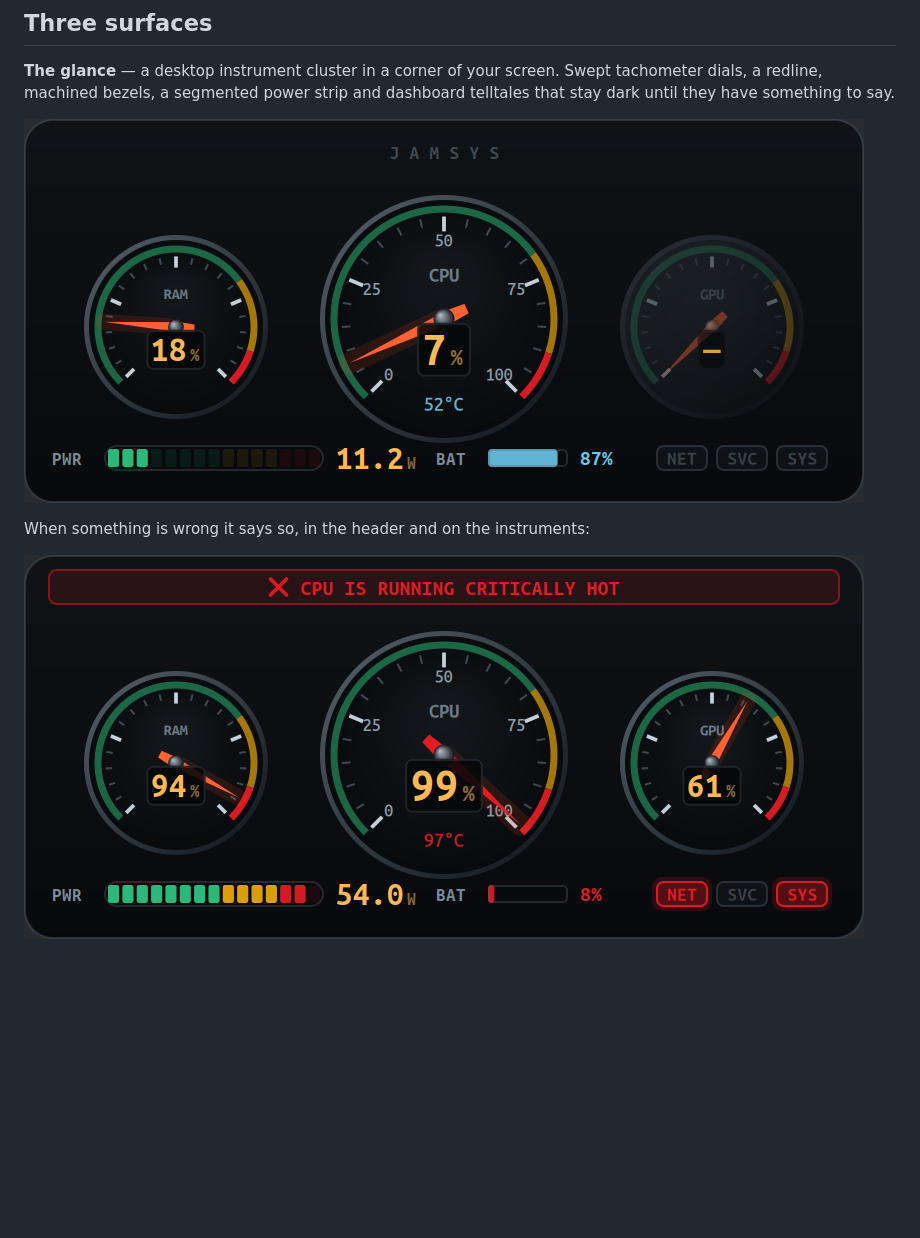
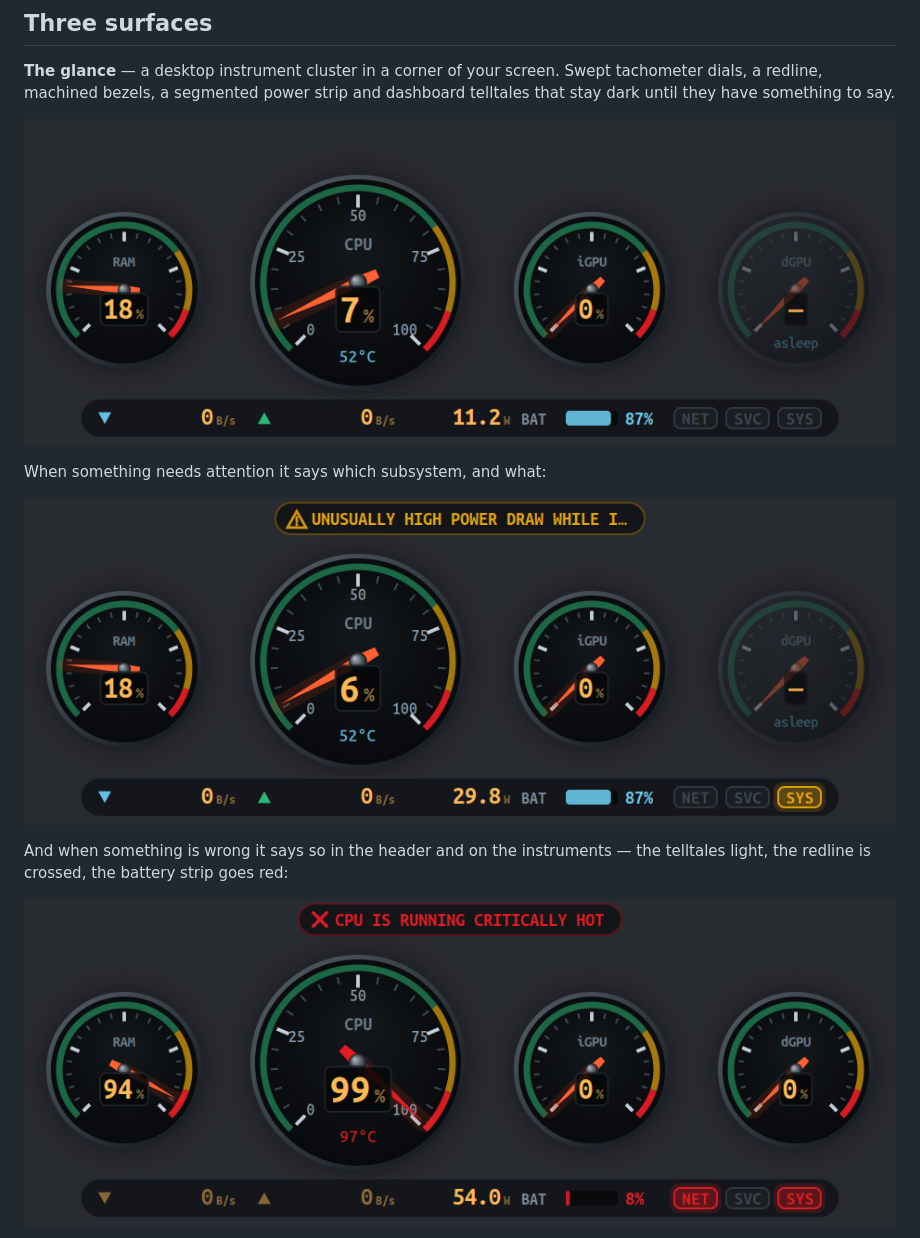
Before and after one commit to sourenahashemi-crypto/jamsys, a Markdown page: README.md, the part around one of its changes. Drawn GitHub-style; pictures changed too: docs/screenshots/cluster-critical.png, docs/screenshots/cluster-idle.png, docs/screenshots/cluster-warn.png (added); blank space fills up the shorter version.

```diff
--- a/README.md
+++ b/README.md
@@ -40,4 +40,9 @@ telltales that stay dark until they have something to say.
 
-When something is wrong it says so, in the header and on the instruments:
+When something needs attention it says which subsystem, and what:
+
+![Instrument cluster with a power warning in the header](docs/screenshots/cluster-warn.png)
+
+And when something is wrong it says so in the header and on the instruments — the
+telltales light, the redline is crossed, the battery strip goes red:
 
 ![Instrument cluster, critical](docs/screenshots/cluster-critical.png)
```
Also changed, not shown: other parts of README.md (+12 -1 lines), docs/screenshots/cluster-housing-idle.png (added), docs/screenshots/cluster-load.png, docs/screenshots/cluster-offline.png (added), 2 other files.
